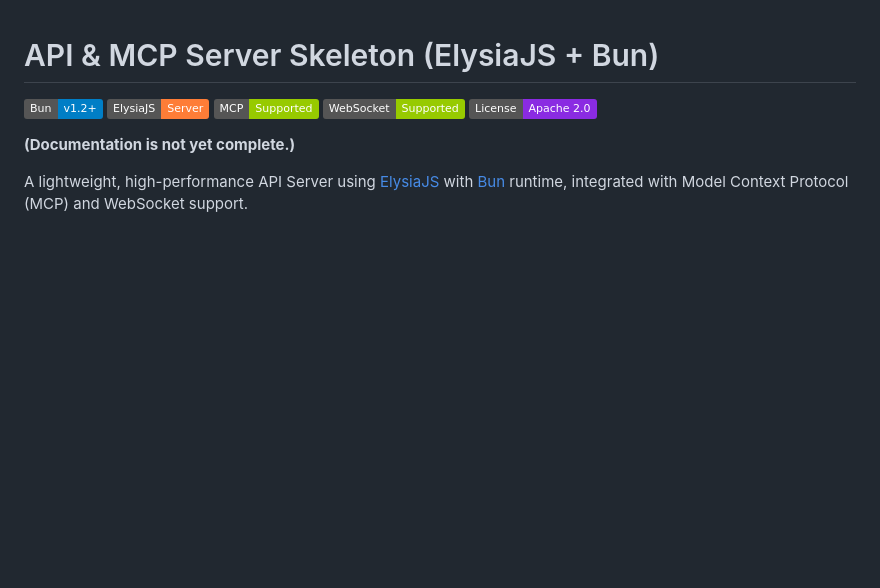
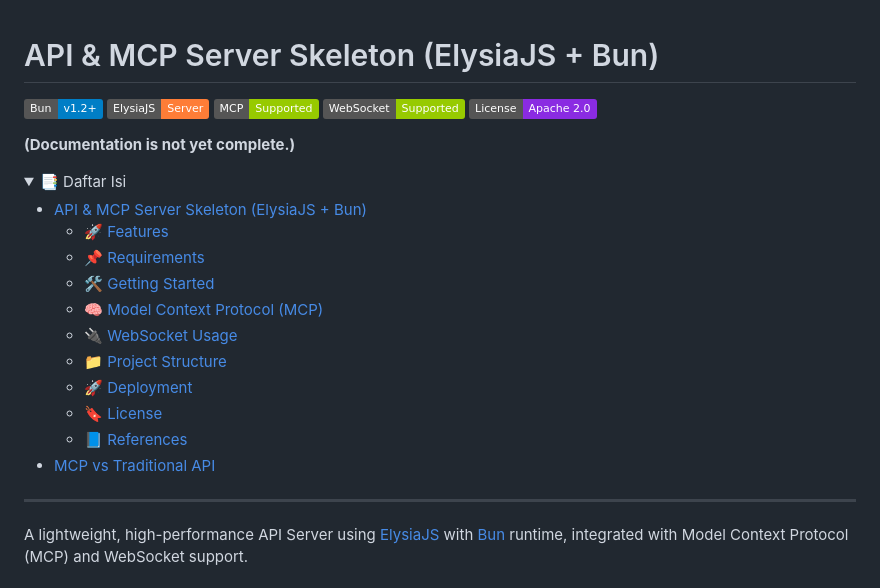
Before and after one commit to luridarmawan/mcp-api-server, a Markdown page: README.md, the part around the change. Drawn GitHub-style; folded sections open; badges without logos; blank space fills up the shorter version.

Commit message:
daftar isi

```diff
--- a/README.md
+++ b/README.md
@@ -7,6 +7,25 @@
 ![license](https://img.shields.io/badge/License-Apache%202.0-blueviolet)
 
 __(Documentation is not yet complete.)__
+
+<!-- TOC -->
+<details>
+<summary>📑 Daftar Isi</summary>
+
+- [API & MCP Server Skeleton (ElysiaJS + Bun)](#api--mcp-server-skeleton-elysiajs--bun)
+  - [🚀 Features](#-features)
+  - [📌 Requirements](#-requirements)
+  - [🛠️ Getting Started](#-getting-started)
+  - [🧠 Model Context Protocol (MCP)](#-model-context-protocol-mcp)
+  - [🔌 WebSocket Usage](#-websocket-usage)
+  - [📁 Project Structure](#-project-structure)
+  - [🚀 Deployment](#-deployment)
+  - [🔖 License](#-license)
+  - [📘 References](#-references)
+- [MCP vs Traditional API](MCP_and_API.md)
+</details>
+
+---
 
 A lightweight, high-performance API Server using [ElysiaJS](https://elysiajs.com/) with [Bun](https://bun.sh/) runtime, integrated with Model Context Protocol (MCP) and WebSocket support.
 
```
Also changed, not shown: MCP_and_API.md (+23 -0 lines).
